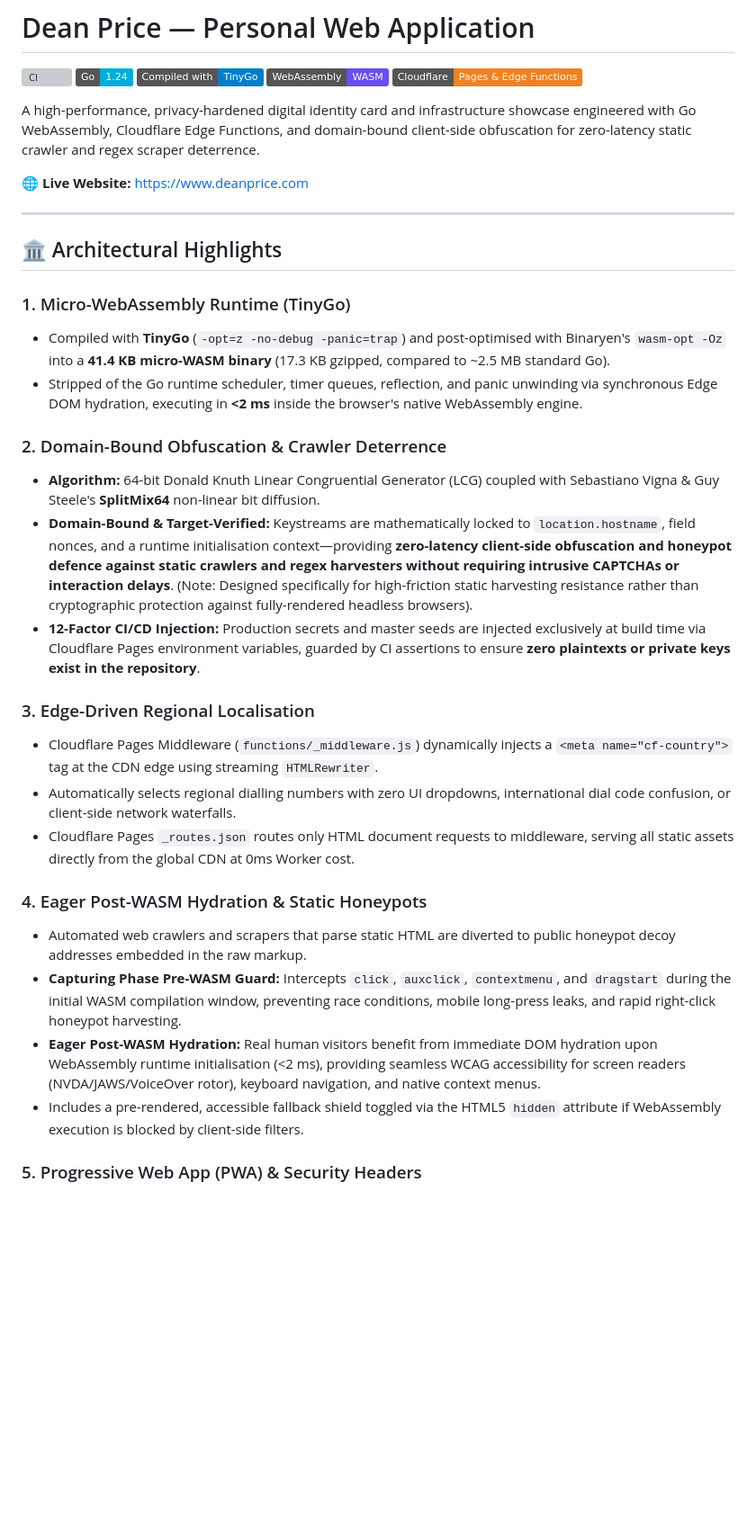
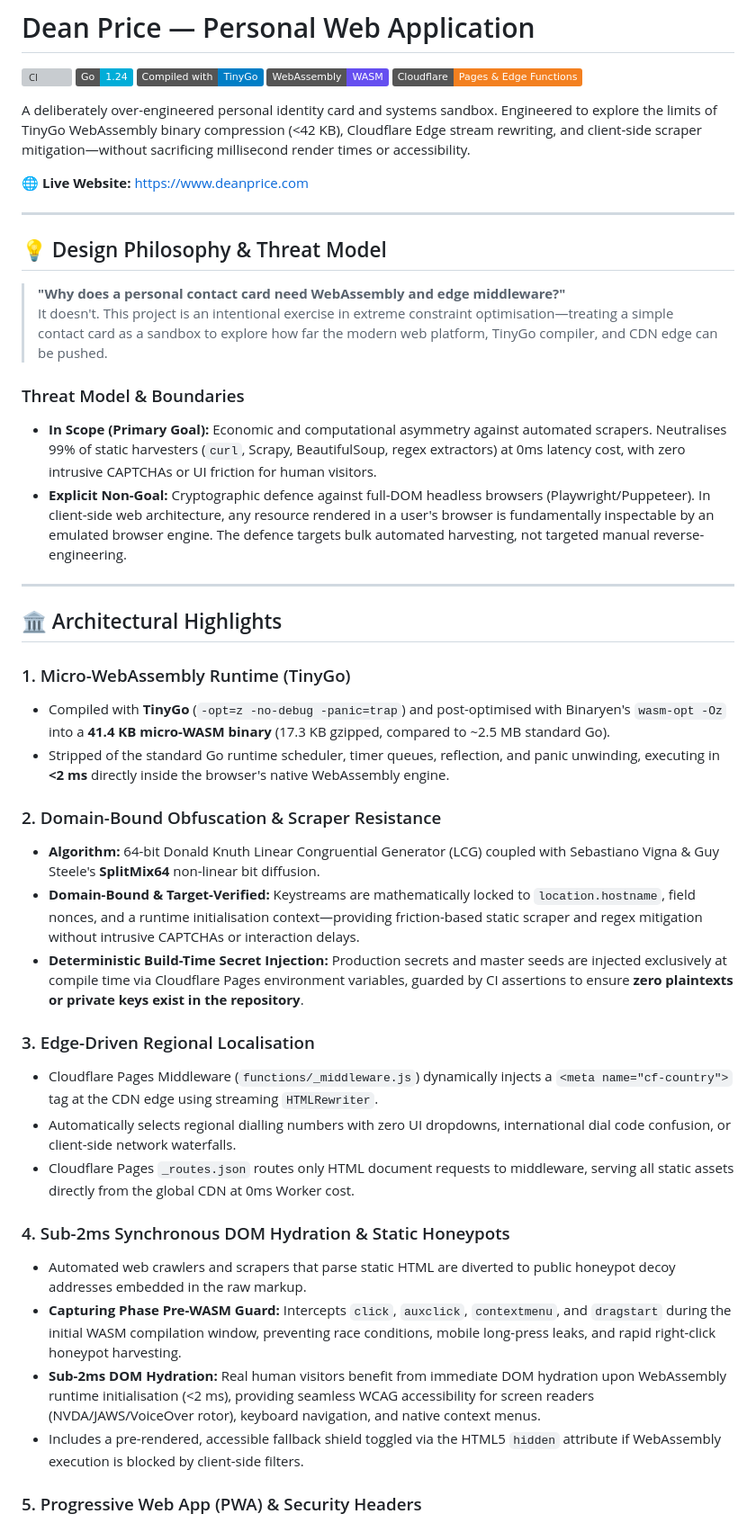
Before and after one commit to DeanPriceCom/deanprice.com, a Markdown page: README.md, the part around the change. Shown at 90% size. Drawn GitHub-style; badges without logos; blank space fills up the shorter version; grey boxes are pictures that could not be loaded.

Commit message:
docs: reframe documentation as systems sandbox with explicit threat model

```diff
--- a/README.md
+++ b/README.md
@@ -6,9 +6,20 @@
 [![WebAssembly](https://img.shields.io/badge/WebAssembly-WASM-654FF0?logo=webassembly&logoColor=white)](https://webassembly.org)
 [![Cloudflare](https://img.shields.io/badge/Cloudflare-Pages_&_Edge_Functions-F38020?logo=cloudflare&logoColor=white)](https://pages.cloudflare.com)
 
-A high-performance, privacy-hardened digital identity card and infrastructure showcase engineered with Go WebAssembly, Cloudflare Edge Functions, and domain-bound client-side obfuscation for zero-latency static crawler and regex scraper deterrence.
+A deliberately over-engineered personal identity card and systems sandbox. Engineered to explore the limits of TinyGo WebAssembly binary compression (<42 KB), Cloudflare Edge stream rewriting, and client-side scraper mitigation—without sacrificing millisecond render times or accessibility.
 
 🌐 **Live Website:** [https://www.deanprice.com](https://www.deanprice.com/)
+
+---
+
+## 💡 Design Philosophy & Threat Model
+
+> **"Why does a personal contact card need WebAssembly and edge middleware?"**
+> It doesn't. This project is an intentional exercise in extreme constraint optimisation—treating a simple contact card as a sandbox to explore how far the modern web platform, TinyGo compiler, and CDN edge can be pushed.
+
+### Threat Model & Boundaries
+* **In Scope (Primary Goal):** Economic and computational asymmetry against automated scrapers. Neutralises 99% of static harvesters (`curl`, Scrapy, BeautifulSoup, regex extractors) at 0ms latency cost, with zero intrusive CAPTCHAs or UI friction for human visitors.
+* **Explicit Non-Goal:** Cryptographic defence against full-DOM headless browsers (Playwright/Puppeteer). In client-side web architecture, any resource rendered in a user's browser is fundamentally inspectable by an emulated browser engine. The defence targets bulk automated harvesting, not targeted manual reverse-engineering.
 
 ---
 
@@ -16,22 +27,22 @@ A high-performance, privacy-hardened digital identity card and infrastructure sh
 
 ### 1. Micro-WebAssembly Runtime (TinyGo)
 * Compiled with **TinyGo** (`-opt=z -no-debug -panic=trap`) and post-optimised with Binaryen's `wasm-opt -Oz` into a **41.4 KB micro-WASM binary** (17.3 KB gzipped, compared to ~2.5 MB standard Go).
-* Stripped of the Go runtime scheduler, timer queues, reflection, and panic unwinding via synchronous Edge DOM hydration, executing in **<2 ms** inside the browser's native WebAssembly engine.
+* Stripped of the standard Go runtime scheduler, timer queues, reflection, and panic unwinding, executing in **<2 ms** directly inside the browser's native WebAssembly engine.
 
-### 2. Domain-Bound Obfuscation & Crawler Deterrence
+### 2. Domain-Bound Obfuscation & Scraper Resistance
 * **Algorithm:** 64-bit Donald Knuth Linear Congruential Generator (LCG) coupled with Sebastiano Vigna & Guy Steele's **SplitMix64** non-linear bit diffusion.
-* **Domain-Bound & Target-Verified:** Keystreams are mathematically locked to `location.hostname`, field nonces, and a runtime initialisation context—providing **zero-latency client-side obfuscation and honeypot defence against static crawlers and regex harvesters without requiring intrusive CAPTCHAs or interaction delays**. (Note: Designed specifically for high-friction static harvesting resistance rather than cryptographic protection against fully-rendered headless browsers).
-* **12-Factor CI/CD Injection:** Production secrets and master seeds are injected exclusively at build time via Cloudflare Pages environment variables, guarded by CI assertions to ensure **zero plaintexts or private keys exist in the repository**.
+* **Domain-Bound & Target-Verified:** Keystreams are mathematically locked to `location.hostname`, field nonces, and a runtime initialisation context—providing friction-based static scraper and regex mitigation without intrusive CAPTCHAs or interaction delays.
+* **Deterministic Build-Time Secret Injection:** Production secrets and master seeds are injected exclusively at compile time via Cloudflare Pages environment variables, guarded by CI assertions to ensure **zero plaintexts or private keys exist in the repository**.
 
 ### 3. Edge-Driven Regional Localisation
 * Cloudflare Pages Middleware (`functions/_middleware.js`) dynamically injects a `<meta name="cf-country">` tag at the CDN edge using streaming `HTMLRewriter`.
 * Automatically selects regional dialling numbers with zero UI dropdowns, international dial code confusion, or client-side network waterfalls.
 * Cloudflare Pages `_routes.json` routes only HTML document requests to middleware, serving all static assets directly from the global CDN at 0ms Worker cost.
 
-### 4. Eager Post-WASM Hydration & Static Honeypots
+### 4. Sub-2ms Synchronous DOM Hydration & Static Honeypots
 * Automated web crawlers and scrapers that parse static HTML are diverted to public honeypot decoy addresses embedded in the raw markup.
 * **Capturing Phase Pre-WASM Guard:** Intercepts `click`, `auxclick`, `contextmenu`, and `dragstart` during the initial WASM compilation window, preventing race conditions, mobile long-press leaks, and rapid right-click honeypot harvesting.
-* **Eager Post-WASM Hydration:** Real human visitors benefit from immediate DOM hydration upon WebAssembly runtime initialisation (<2 ms), providing seamless WCAG accessibility for screen readers (NVDA/JAWS/VoiceOver rotor), keyboard navigation, and native context menus.
+* **Sub-2ms DOM Hydration:** Real human visitors benefit from immediate DOM hydration upon WebAssembly runtime initialisation (<2 ms), providing seamless WCAG accessibility for screen readers (NVDA/JAWS/VoiceOver rotor), keyboard navigation, and native context menus.
 * Includes a pre-rendered, accessible fallback shield toggled via the HTML5 `hidden` attribute if WebAssembly execution is blocked by client-side filters.
 
 ### 5. Progressive Web App (PWA) & Security Headers
```
